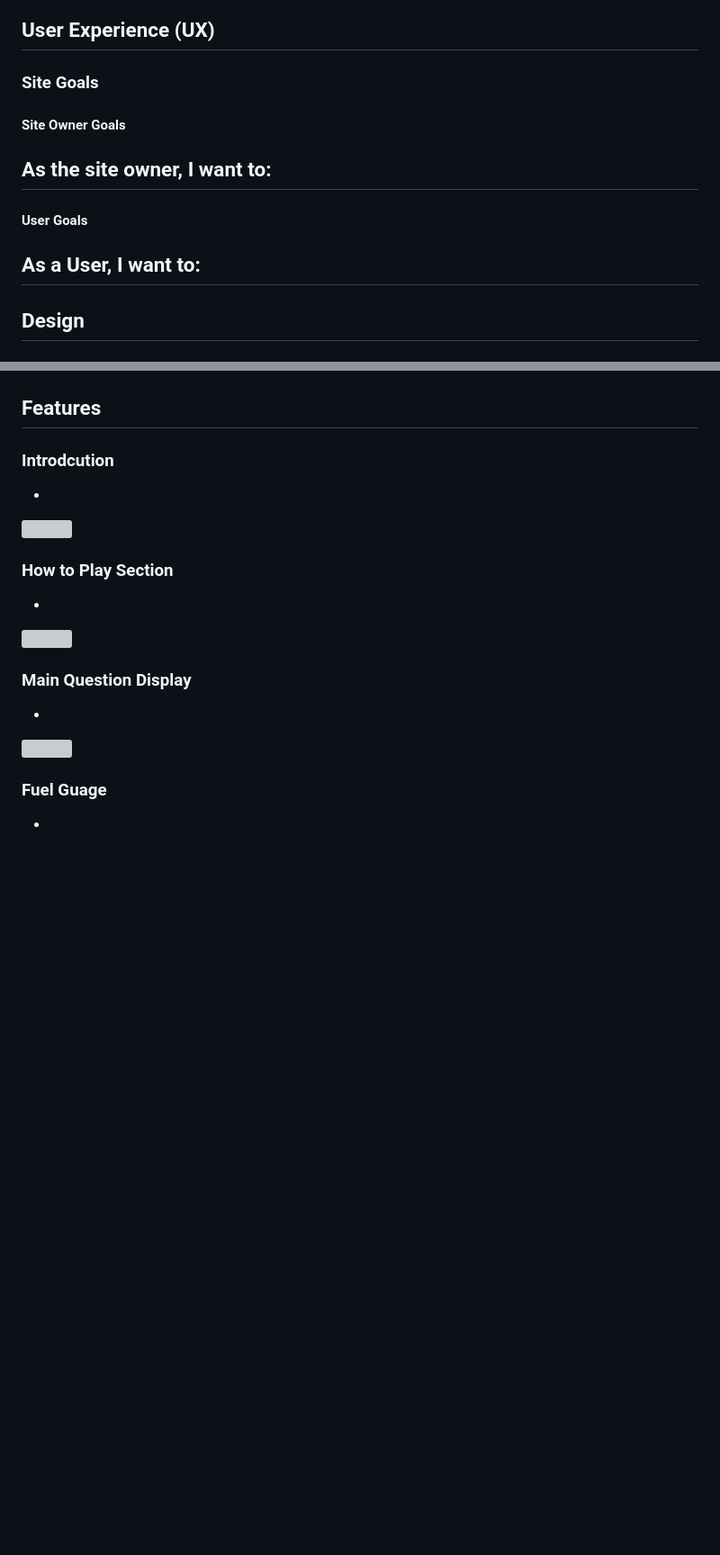
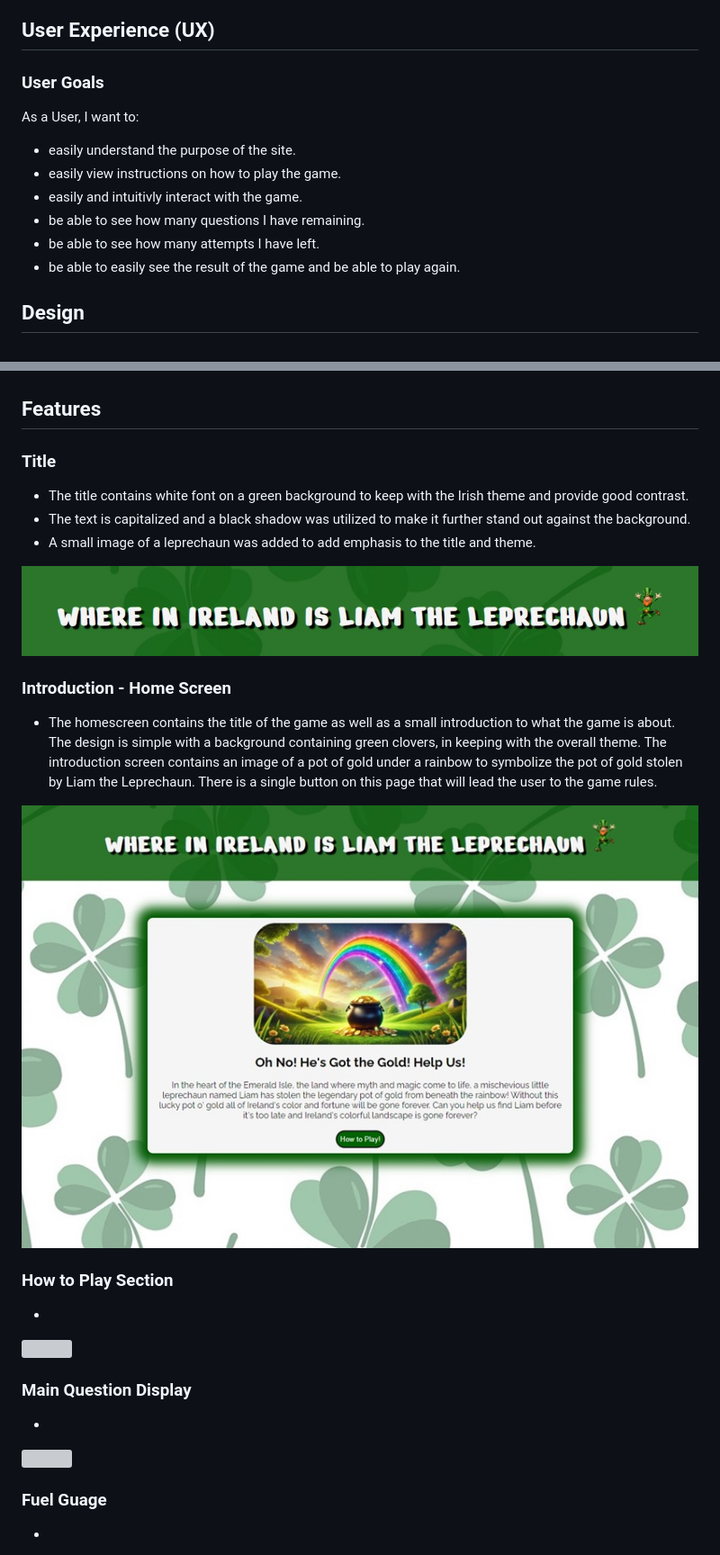
Before and after one commit to MichelleDuda/whereisliamleprechaun, a Markdown page: README.md, 2 parts joined by grey strips. Shown: that part at 90% size. Drawn GitHub-style; pictures changed too: documentation/features/homepage.jpg (added), documentation/features/title.jpg (added); blank space fills up the shorter version; grey boxes are pictures that could not be loaded.

Commit message:
Add title and introduction features to README.md

```diff
--- a/README.md
+++ b/README.md
@@ -39,15 +39,14 @@ The game targets primary school children (ages 8-12) who are looking to learn ab
 
 ## User Experience (UX)
 
-### Site Goals
-
-  #### Site Owner Goals
-  As the site owner, I want to:
-  -
-
-  #### User Goals
+### User Goals
   As a User, I want to:
-  -
+  - easily understand the purpose of the site.
+  - easily view instructions on how to play the game.
+  - easily and intuitivly interact with the game.
+  - be able to see how many questions I have remaining.
+  - be able to see how many attempts I have left.
+  - be able to easily see the result of the game and be able to play again.
 
 
 ## Design
@@ -86,9 +85,15 @@ Google Fonts was used to import the Nerko One and Raleway fonts. These were chos
 
 ## Features
 
-### Introdcution
--
-<img src="documentation/navigationbar-small.jpg">
+### Title
+- The title contains white font on a green background to keep with the Irish theme and provide good contrast.
+- The text is capitalized and a black shadow was utilized to make it further stand out against the background.
+- A small image of a leprechaun was added to add emphasis to the title and theme.
+<img src="documentation/features/title.jpg">
+
+### Introduction - Home Screen
+- The homescreen contains the title of the game as well as a small introduction to what the game is about. The design is simple with a background containing green clovers, in keeping with the overall theme. The introduction screen contains an image of a pot of gold under a rainbow to symbolize the pot of gold stolen by Liam the Leprechaun. There is a single button on this page that will lead the user to the game rules.
+<img src="documentation/features/homepage.jpg">
 
 ### How to Play Section
 -
```
Also changed, not shown: other parts of README.md (+2 -1 lines), 2 other files.
